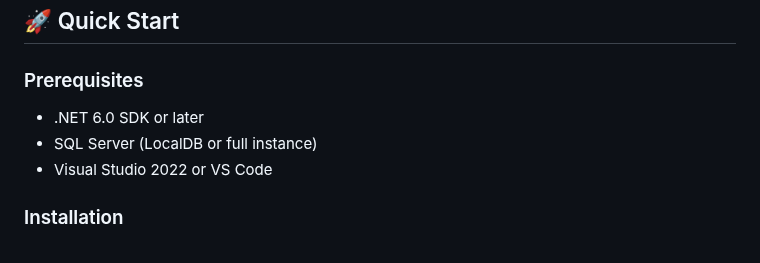
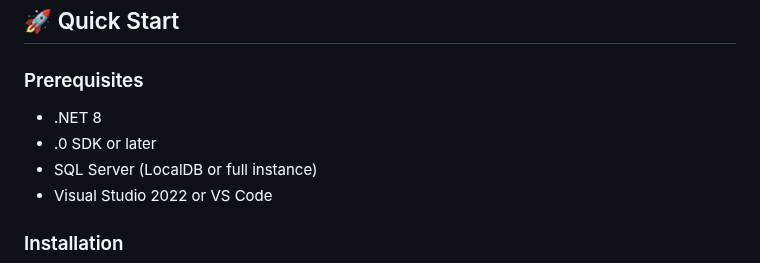
Before and after one commit to akashkus121/Stationary_new, a Markdown page: README.md, the part around the change. Drawn GitHub-style.

```diff
--- a/README.md
+++ b/README.md
@@ -34,7 +34,8 @@ A comprehensive web-based inventory management system for stationary products, b
 ## 🚀 Quick Start
 
 ### Prerequisites
-- .NET 6.0 SDK or later
+- .NET 8
+- .0 SDK or later
 - SQL Server (LocalDB or full instance)
 - Visual Studio 2022 or VS Code
 
```
